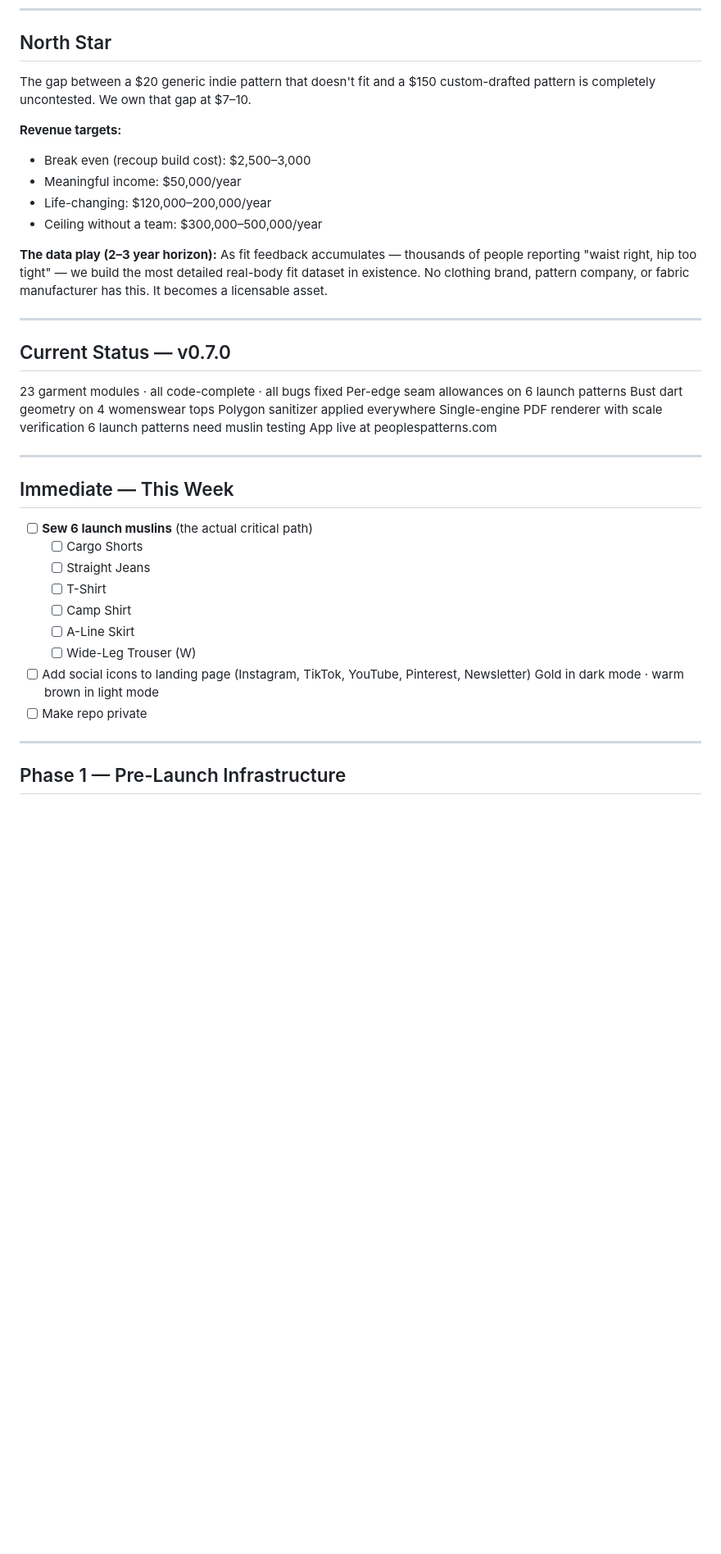
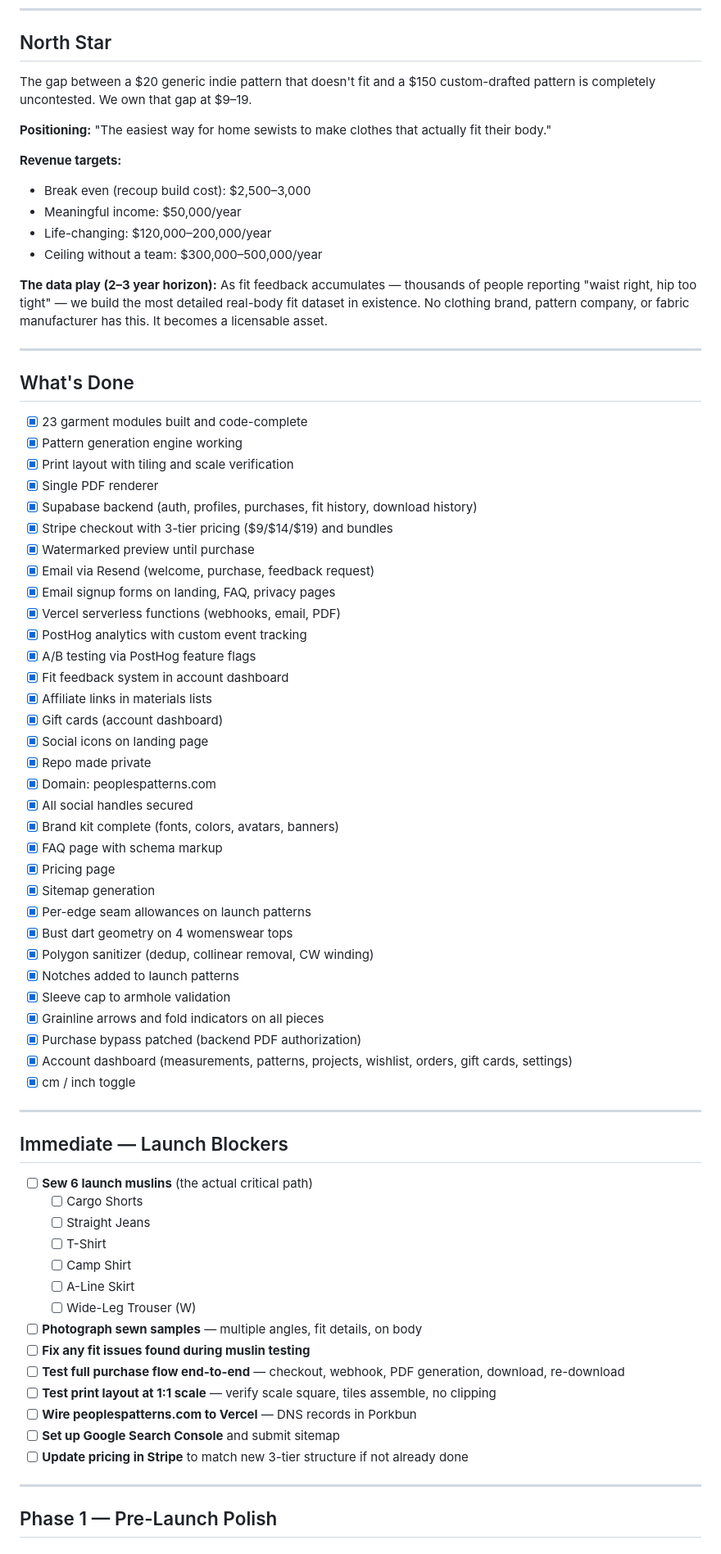
Before and after one commit to kolbydboyd/pattern-drafter, a Markdown page: ROADMAP.md, the part around one of its changes. Shown at 82% size. Rendered like a GitHub page; blank space fills up the shorter version.

```diff
--- a/ROADMAP.md
+++ b/ROADMAP.md
@@ -8,7 +8,9 @@ _Last updated: 2026-03-27 · v0.7.0_
 
 The gap between a $20 generic indie pattern that
 doesn't fit and a $150 custom-drafted pattern is
-completely uncontested. We own that gap at $7–10.
+completely uncontested. We own that gap at $9–19.
+
+**Positioning:** "The easiest way for home sewists to make clothes that actually fit their body."
 
 **Revenue targets:**
 - Break even (recoup build cost): $2,500–3,000
@@ -25,19 +27,44 @@ manufacturer has this. It becomes a licensable asset.
 
 ---
 
-## Current Status — v0.7.0
+## What's Done
 
-23 garment modules · all code-complete · all bugs fixed
-Per-edge seam allowances on 6 launch patterns
-Bust dart geometry on 4 womenswear tops
-Polygon sanitizer applied everywhere
-Single-engine PDF renderer with scale verification
-6 launch patterns need muslin testing
-App live at peoplespatterns.com
+- [x] 23 garment modules built and code-complete
+- [x] Pattern generation engine working
+- [x] Print layout with tiling and scale verification
+- [x] Single PDF renderer
+- [x] Supabase backend (auth, profiles, purchases, fit history, download history)
+- [x] Stripe checkout with 3-tier pricing ($9/$14/$19) and bundles
+- [x] Watermarked preview until purchase
+- [x] Email via Resend (welcome, purchase, feedback request)
+- [x] Email signup forms on landing, FAQ, privacy pages
+- [x] Vercel serverless functions (webhooks, email, PDF)
+- [x] PostHog analytics with custom event tracking
+- [x] A/B testing via PostHog feature flags
+- [x] Fit feedback system in account dashboard
+- [x] Affiliate links in materials lists
+- [x] Gift cards (account dashboard)
+- [x] Social icons on landing page
+- [x] Repo made private
+- [x] Domain: peoplespatterns.com
+- [x] All social handles secured
+- [x] Brand kit complete (fonts, colors, avatars, banners)
+- [x] FAQ page with schema markup
+- [x] Pricing page
+- [x] Sitemap generation
+- [x] Per-edge seam allowances on launch patterns
+- [x] Bust dart geometry on 4 womenswear tops
+- [x] Polygon sanitizer (dedup, collinear removal, CW winding)
+- [x] Notches added to launch patterns
+- [x] Sleeve cap to armhole validation
+- [x] Grainline arrows and fold indicators on all pieces
+- [x] Purchase bypass patched (backend PDF authorization)
+- [x] Account dashboard (measurements, patterns, projects, wishlist, orders, gift cards, settings)
+- [x] cm / inch toggle
 
 ---
 
-## Immediate — This Week
+## Immediate — Launch Blockers
 
 - [ ] **Sew 6 launch muslins** (the actual critical path)
   - [ ] Cargo Shorts
@@ -46,12 +73,15 @@ App live at peoplespatterns.com
   - [ ] Camp Shirt
   - [ ] A-Line Skirt
   - [ ] Wide-Leg Trouser (W)
-- [ ] Add social icons to landing page
-      (Instagram, TikTok, YouTube, Pinterest, Newsletter)
-      Gold in dark mode · warm brown in light mode
-- [ ] Make repo private
+- [ ] **Photograph sewn samples** — multiple angles, fit details, on body
+- [ ] **Fix any fit issues found during muslin testing**
+- [ ] **Test full purchase flow end-to-end** — checkout, webhook, PDF generation, download, re-download
+- [ ] **Test print layout at 1:1 scale** — verify scale square, tiles assemble, no clipping
+- [ ] **Wire peoplespatterns.com to Vercel** — DNS records in Porkbun
+- [ ] **Set up Google Search Console** and submit sitemap
+- [ ] **Update pricing in Stripe** to match new 3-tier structure if not already done
 
 ---
 
-## Phase 1 — Pre-Launch Infrastructure
+## Phase 1 — Pre-Launch Polish
 
```
Also changed, not shown: other parts of ROADMAP.md (+52 -110 lines).
